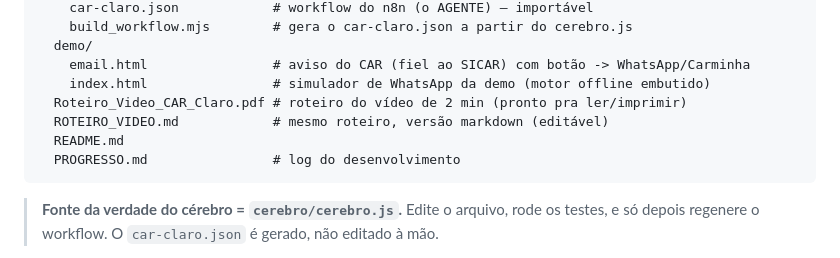
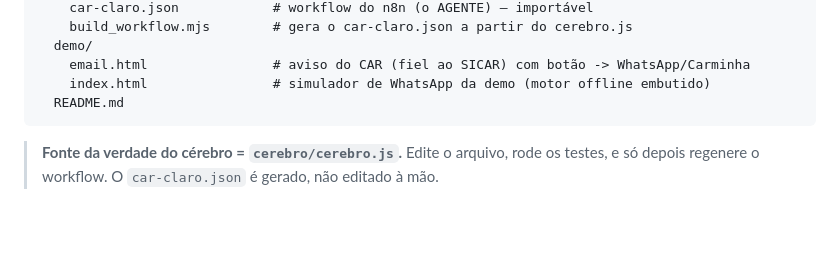
Before and after one commit to Bren0-lz/carminha-chatbot, a Markdown page: README.md, the part around the change. Drawn GitHub-style; blank space fills up the shorter version.

Commit message:
Update README to remove obsolete files
Removed references to video scripts and progress log.

````diff
--- a/README.md
+++ b/README.md
@@ -43,10 +43,7 @@ car-claro/
   demo/
     email.html                # aviso do CAR (fiel ao SICAR) com botão -> WhatsApp/Carminha
     index.html                # simulador de WhatsApp da demo (motor offline embutido)
-  Roteiro_Video_CAR_Claro.pdf # roteiro do vídeo de 2 min (pronto pra ler/imprimir)
-  ROTEIRO_VIDEO.md            # mesmo roteiro, versão markdown (editável)
   README.md
-  PROGRESSO.md                # log do desenvolvimento
 ```
 
 > **Fonte da verdade do cérebro = `cerebro/cerebro.js`.** Edite o arquivo, rode os testes, e só
````
